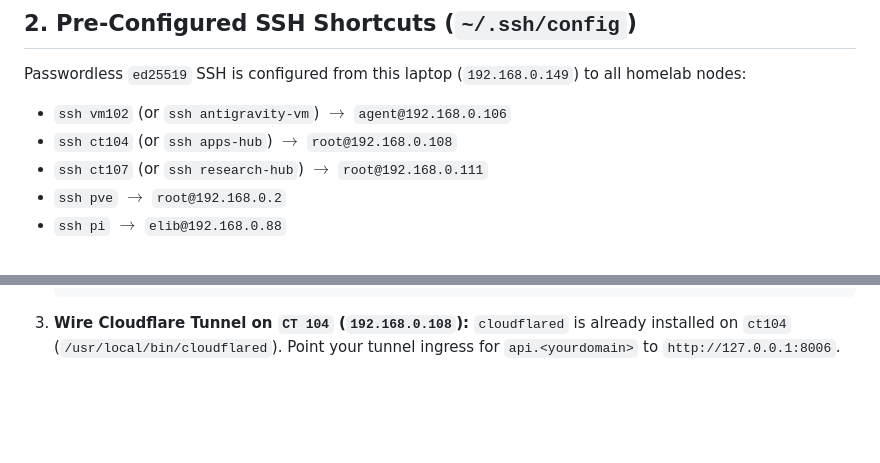
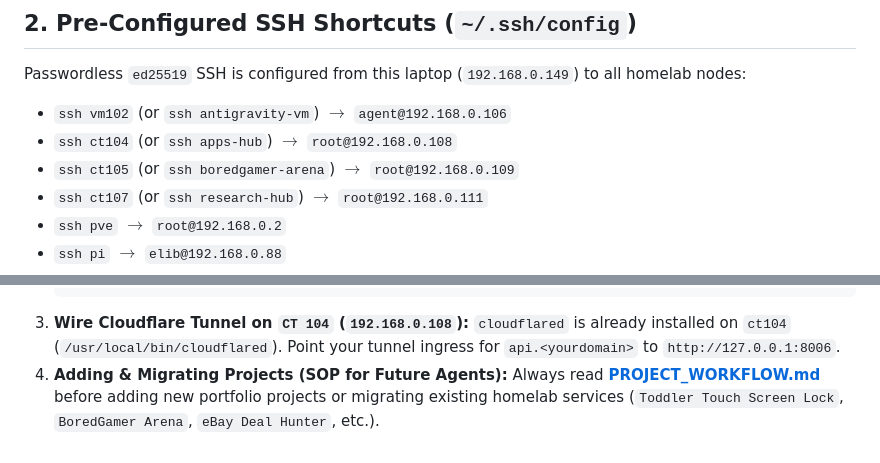
Before and after one commit to ElijahBurgess/ElijahBurgess.github.io, a Markdown page: AGENTS.md, 2 parts joined by grey strips. GitHub-like rendering; blank space fills up the shorter version.

Commit message:
Add PROJECT_WORKFLOW.md guide for hosting and migrating homelab projects

````diff
--- a/AGENTS.md
+++ b/AGENTS.md
@@ -23,6 +23,7 @@
 Passwordless `ed25519` SSH is configured from this laptop (`192.168.0.149`) to all homelab nodes:
 * `ssh vm102` (or `ssh antigravity-vm`) $\rightarrow$ `agent@192.168.0.106`
 * `ssh ct104` (or `ssh apps-hub`) $\rightarrow$ `root@192.168.0.108`
+* `ssh ct105` (or `ssh boredgamer-arena`) $\rightarrow$ `root@192.168.0.109`
 * `ssh ct107` (or `ssh research-hub`) $\rightarrow$ `root@192.168.0.111`
 * `ssh pve` $\rightarrow$ `root@192.168.0.2`
 * `ssh pi` $\rightarrow$ `elib@192.168.0.88`
@@ -44,3 +45,5 @@ Passwordless `ed25519` SSH is configured from this laptop (`192.168.0.149`) to a
    ```
 3. **Wire Cloudflare Tunnel on `CT 104` (`192.168.0.108`):**
    `cloudflared` is already installed on `ct104` (`/usr/local/bin/cloudflared`). Point your tunnel ingress for `api.<yourdomain>` to `http://127.0.0.1:8006`.
+4. **Adding & Migrating Projects (SOP for Future Agents):**
+   Always read **[PROJECT_WORKFLOW.md](file:///home/elib/Documents/Pi4/Website/PROJECT_WORKFLOW.md)** before adding new portfolio projects or migrating existing homelab services (`Toddler Touch Screen Lock`, `BoredGamer Arena`, `eBay Deal Hunter`, etc.).
````
Also changed, not shown: PROJECT_WORKFLOW.md (added, +134 -0 lines).
